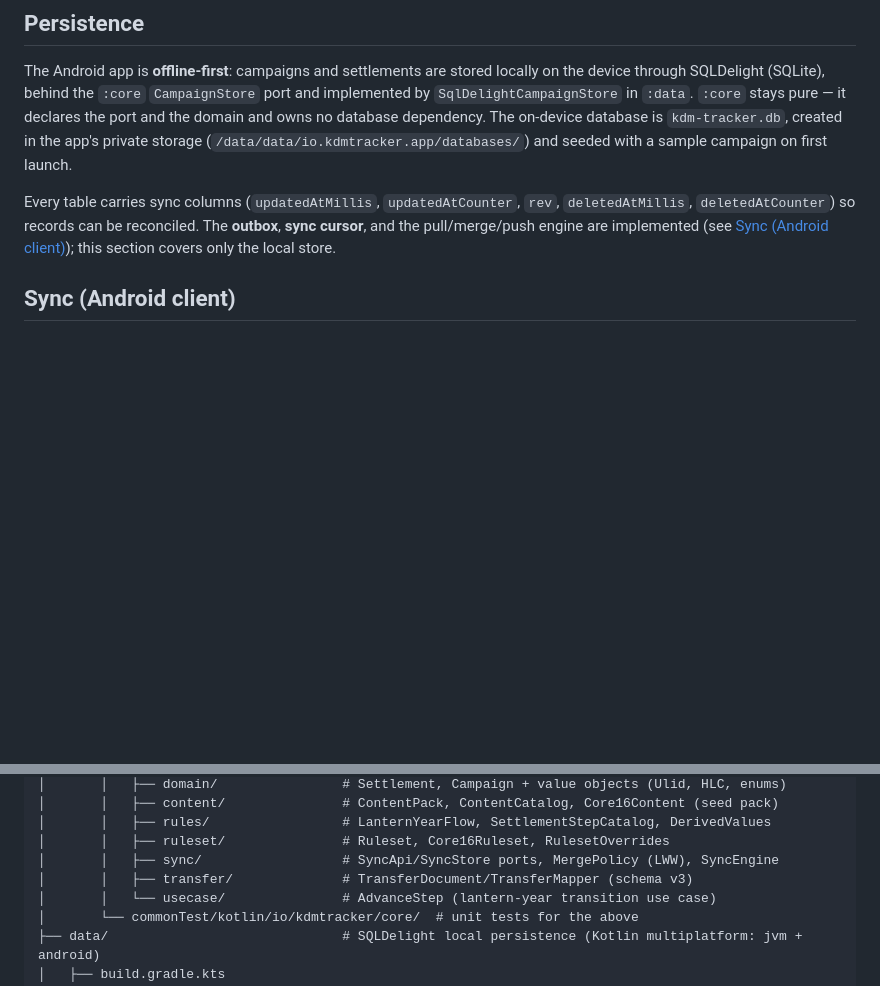
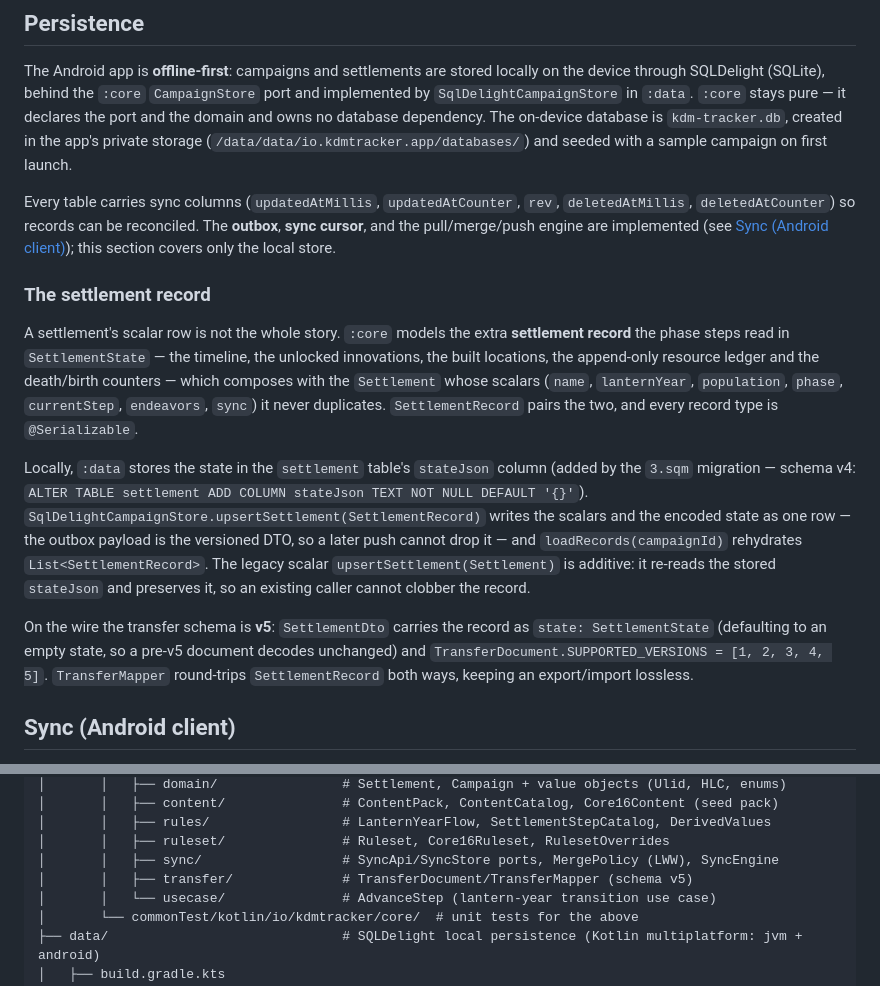
Before and after one commit to Alountk/kdm-tracker, a Markdown page: README.md, 2 parts joined by grey strips. Drawn GitHub-style; blank space fills up the shorter version.

Commit message:
docs: document the settlement record persistence

```diff
--- a/README.md
+++ b/README.md
@@ -146,6 +146,28 @@ Every table carries sync columns (`updatedAtMillis`, `updatedAtCounter`, `rev`,
 `deletedAtCounter`) so records can be reconciled. The **outbox**, **sync cursor**, and the
 pull/merge/push engine are implemented (see [Sync (Android client)](#sync-android-client)); this
 section covers only the local store.
+
+### The settlement record
+
+A settlement's scalar row is not the whole story. `:core` models the extra **settlement record** the
+phase steps read in `SettlementState` — the timeline, the unlocked innovations, the built locations,
+the append-only resource ledger and the death/birth counters — which composes with the `Settlement`
+whose scalars (`name`, `lanternYear`, `population`, `phase`, `currentStep`, `endeavors`, `sync`) it
+never duplicates. `SettlementRecord` pairs the two, and every record type is `@Serializable`.
+
+Locally, `:data` stores the state in the `settlement` table's `stateJson` column (added by the
+`3.sqm` migration — schema v4:
+`ALTER TABLE settlement ADD COLUMN stateJson TEXT NOT NULL DEFAULT '{}'`).
+`SqlDelightCampaignStore.upsertSettlement(SettlementRecord)` writes the scalars and the encoded state
+as one row — the outbox payload is the versioned DTO, so a later push cannot drop it — and
+`loadRecords(campaignId)` rehydrates `List<SettlementRecord>`. The legacy scalar
+`upsertSettlement(Settlement)` is additive: it re-reads the stored `stateJson` and preserves it, so
+an existing caller cannot clobber the record.
+
+On the wire the transfer schema is **v5**: `SettlementDto` carries the record as
+`state: SettlementState` (defaulting to an empty state, so a pre-v5 document decodes unchanged) and
+`TransferDocument.SUPPORTED_VERSIONS = [1, 2, 3, 4, 5]`. `TransferMapper` round-trips
+`SettlementRecord` both ways, keeping an export/import lossless.
 
 ## Sync (Android client)
 
@@ -437,7 +459,7 @@ kdm-tracker/
 │       │   ├── rules/                 # LanternYearFlow, SettlementStepCatalog, DerivedValues
 │       │   ├── ruleset/               # Ruleset, Core16Ruleset, RulesetOverrides
 │       │   ├── sync/                  # SyncApi/SyncStore ports, MergePolicy (LWW), SyncEngine
-│       │   ├── transfer/              # TransferDocument/TransferMapper (schema v3)
+│       │   ├── transfer/              # TransferDocument/TransferMapper (schema v5)
 │       │   └── usecase/               # AdvanceStep (lantern-year transition use case)
 │       └── commonTest/kotlin/io/kdmtracker/core/  # unit tests for the above
 ├── data/                              # SQLDelight local persistence (Kotlin multiplatform: jvm + android)
```
